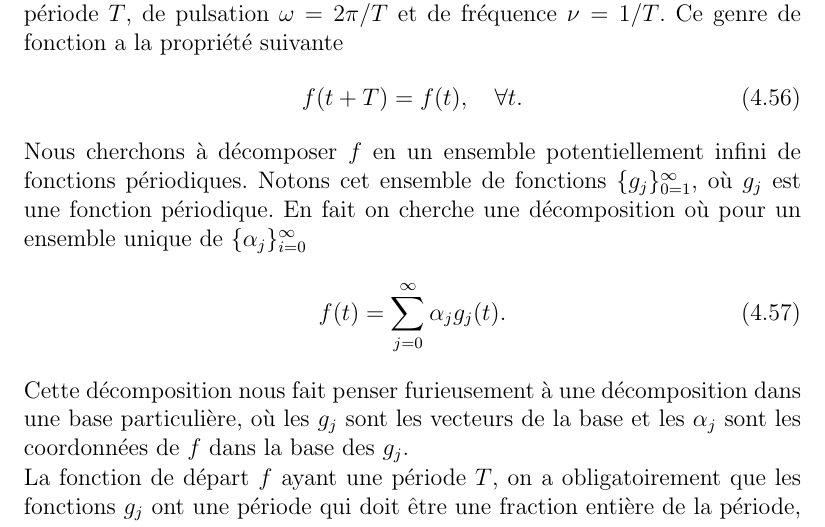
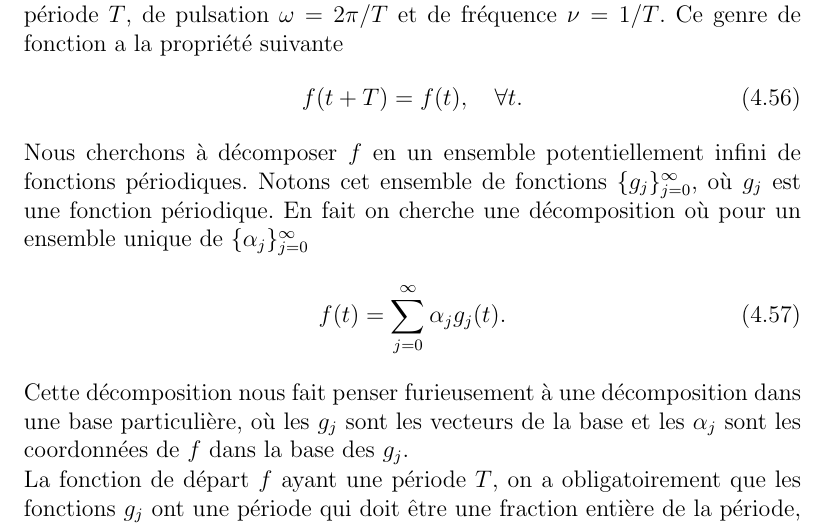
Before and after one commit to omalaspinas/deuxiemeannee, a LaTeX book (cours.tex): part of page 63 of 110, cut so that both start at the same text. Compiled offline with pdfLaTeX.

Commit message:
Changed error

```diff
--- a/cours.tex
+++ b/cours.tex
@@ -2422,8 +2422,8 @@ de fréquence $\nu=1/T$. Ce genre de fonction a la propriété suivante
  f(t+T)=f(t),\quad \forall t.
 \end{equation}
 Nous cherchons à décomposer $f$ en un ensemble potentiellement infini de fonctions périodiques. Notons
-cet ensemble de fonctions $\{g_j\}_{0=1}^\infty$, où $g_j$ est une fonction périodique. En fait on cherche une décomposition
-où pour un ensemble unique de $\{\alpha_j\}_{i=0}^\infty$
+cet ensemble de fonctions $\{g_j\}_{j=0}^\infty$, où $g_j$ est une fonction périodique. En fait on cherche une décomposition
+où pour un ensemble unique de $\{\alpha_j\}_{j=0}^\infty$
 \begin{equation}
  f(t)=\sum_{j=0}^\infty \alpha_j g_j(t).
 \end{equation}
```
